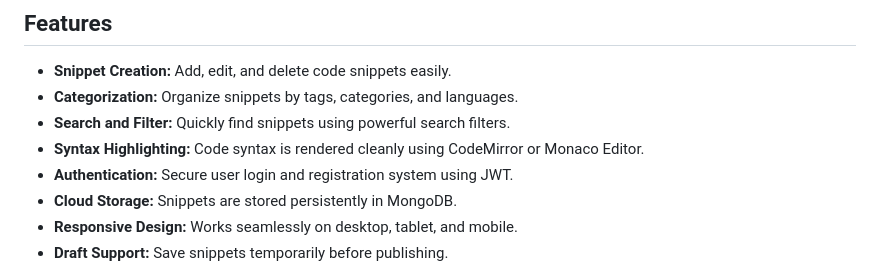
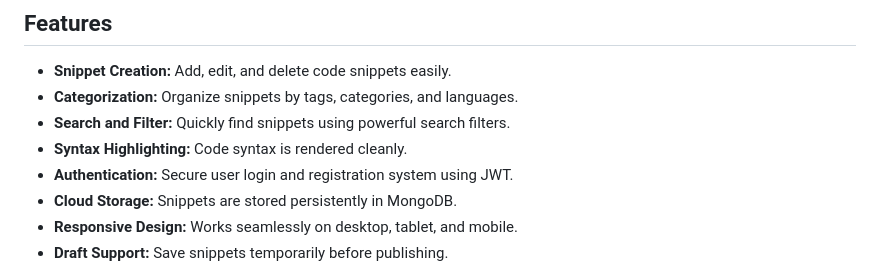
Before and after one commit to Codewithajoydas/Kodhra, a Markdown page: README.md, the part around the change. Drawn GitHub-style.

```diff
--- a/README.md
+++ b/README.md
@@ -40,7 +40,7 @@ Kodhra provides a modern interface and backend to manage your personal or team-b
 - **Snippet Creation:** Add, edit, and delete code snippets easily.
 - **Categorization:** Organize snippets by tags, categories, and languages.
 - **Search and Filter:** Quickly find snippets using powerful search filters.
-- **Syntax Highlighting:** Code syntax is rendered cleanly using CodeMirror or Monaco Editor.
+- **Syntax Highlighting:** Code syntax is rendered cleanly.
 - **Authentication:** Secure user login and registration system using JWT.
 - **Cloud Storage:** Snippets are stored persistently in MongoDB.
 - **Responsive Design:** Works seamlessly on desktop, tablet, and mobile.
```
